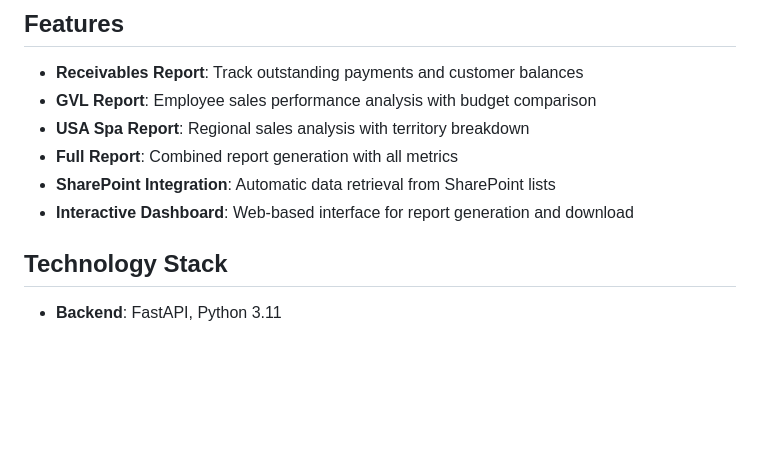
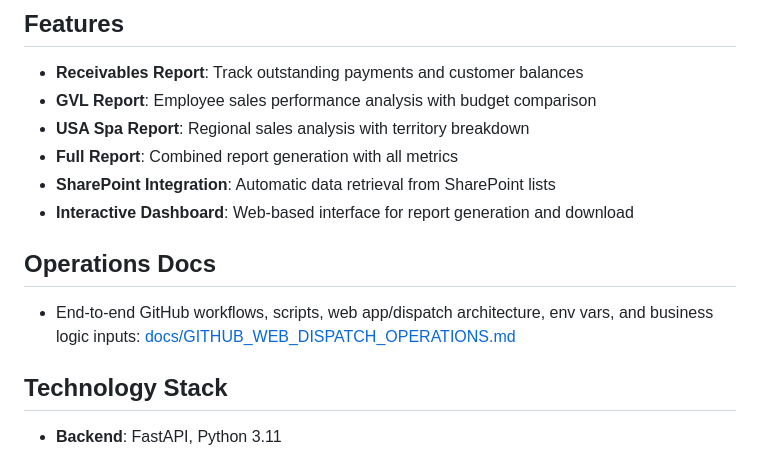
Before and after one commit to bradleyqms/sales_report, a Markdown page: README.md, the part around the change. GitHub-like rendering; blank space fills up the shorter version.

Commit message:
Add operations docs for web, dispatch, env vars, and business logic

```diff
--- a/README.md
+++ b/README.md
@@ -10,6 +10,11 @@ FastAPI-based web application for generating comprehensive sales reports with Sh
 - **Full Report**: Combined report generation with all metrics
 - **SharePoint Integration**: Automatic data retrieval from SharePoint lists
 - **Interactive Dashboard**: Web-based interface for report generation and download
+
+## Operations Docs
+
+- End-to-end GitHub workflows, scripts, web app/dispatch architecture, env vars, and business logic inputs:
+	[docs/GITHUB_WEB_DISPATCH_OPERATIONS.md](docs/GITHUB_WEB_DISPATCH_OPERATIONS.md)
 
 ## Technology Stack
 
```
Also changed, not shown: docs/GITHUB_WEB_DISPATCH_OPERATIONS.md (added, +176 -0 lines).
